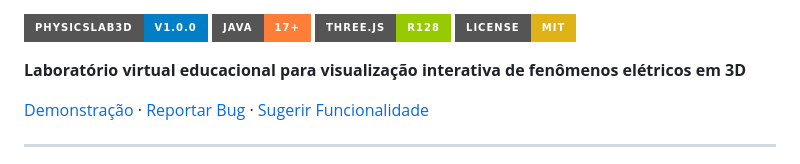
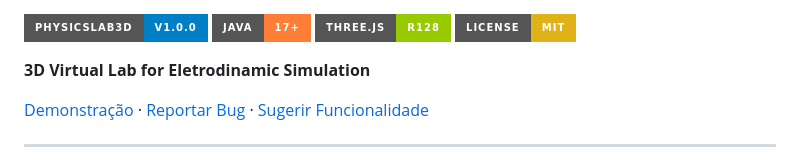
Before and after one commit to caiopereira-dev/PhysicsEngine, a Markdown page: physicslab3d/README.md, the part around the change. Rendered like a GitHub page; badges without logos.

Commit message:
Minor changes in README

```diff
--- a/physicslab3d/README.md
+++ b/physicslab3d/README.md
@@ -3,7 +3,7 @@
 ![Three.js](https://img.shields.io/badge/Three.js-r128-green?style=for-the-badge)
 ![License](https://img.shields.io/badge/License-MIT-yellow?style=for-the-badge)
 
-**Laboratório virtual educacional para visualização interativa de fenômenos elétricos em 3D**
+**3D Virtual Lab for Eletrodinamic Simulation**
 
 [Demonstração](#) · [Reportar Bug](issues) · [Sugerir Funcionalidade](issues)
 
```
